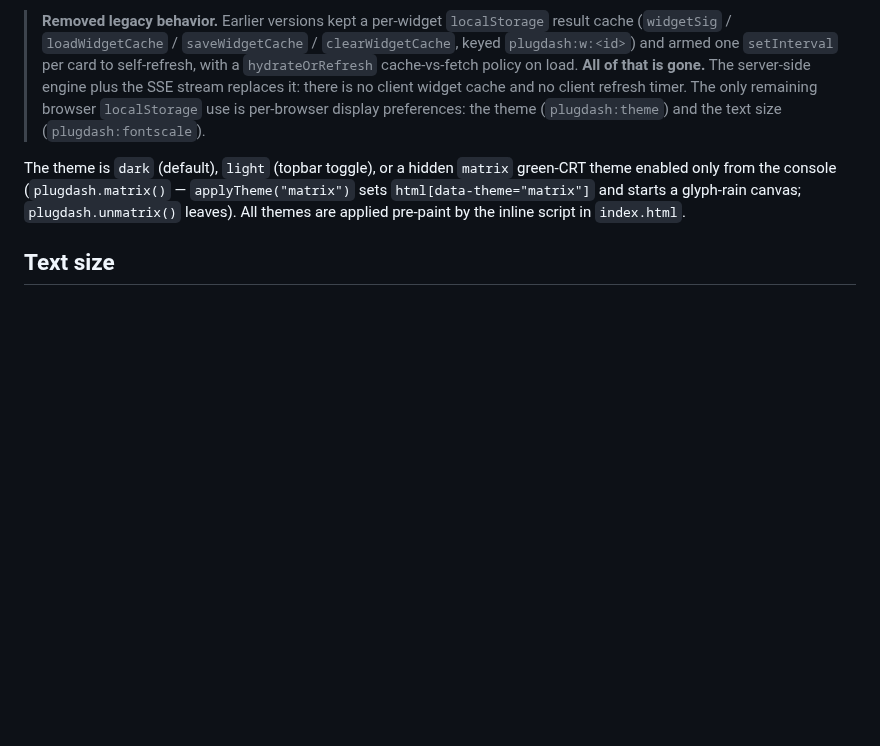
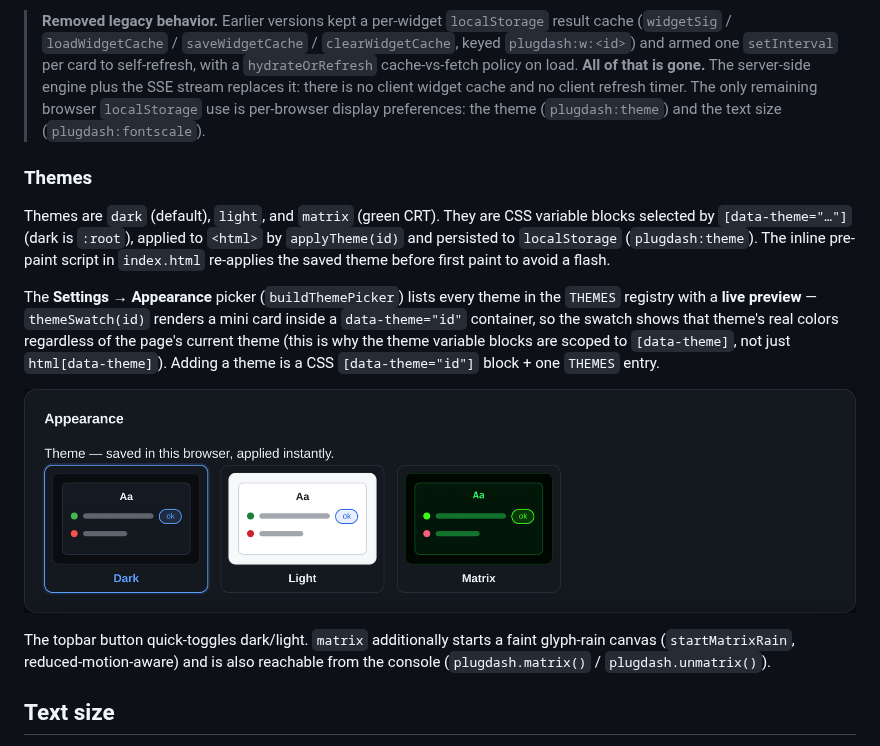
Before and after one commit to Itxaka/plugdash, a Markdown page: docs/FRONTEND.md, the part around the change. GitHub-like rendering; pictures changed too: docs/images/themes.png (added); blank space fills up the shorter version.

```diff
--- a/docs/FRONTEND.md
+++ b/docs/FRONTEND.md
@@ -324,11 +324,26 @@ are described under "Dashboard rendering" above.
 > remaining browser `localStorage` use is per-browser display preferences: the
 > theme (`plugdash:theme`) and the text size (`plugdash:fontscale`).
 
-The theme is `dark` (default), `light` (topbar toggle), or a hidden `matrix`
-green-CRT theme enabled only from the console (`plugdash.matrix()` —
-`applyTheme("matrix")` sets `html[data-theme="matrix"]` and starts a glyph-rain
-canvas; `plugdash.unmatrix()` leaves). All themes are applied pre-paint by the
-inline script in `index.html`.
+### Themes
+
+Themes are `dark` (default), `light`, and `matrix` (green CRT). They are CSS
+variable blocks selected by `[data-theme="…"]` (dark is `:root`), applied to
+`<html>` by `applyTheme(id)` and persisted to `localStorage` (`plugdash:theme`).
+The inline pre-paint script in `index.html` re-applies the saved theme before
+first paint to avoid a flash.
+
+The **Settings → Appearance** picker (`buildThemePicker`) lists every theme in
+the `THEMES` registry with a **live preview** — `themeSwatch(id)` renders a mini
+card inside a `data-theme="id"` container, so the swatch shows that theme's real
+colors regardless of the page's current theme (this is why the theme variable
+blocks are scoped to `[data-theme]`, not just `html[data-theme]`). Adding a theme
+is a CSS `[data-theme="id"]` block + one `THEMES` entry.
+
+![Theme picker](images/themes.png)
+
+The topbar button quick-toggles dark/light. `matrix` additionally starts a faint
+glyph-rain canvas (`startMatrixRain`, reduced-motion-aware) and is also reachable
+from the console (`plugdash.matrix()` / `plugdash.unmatrix()`).
 
 ## Text size
 
```
Also changed, not shown: README.md (+2 -0 lines), 2 other files.
